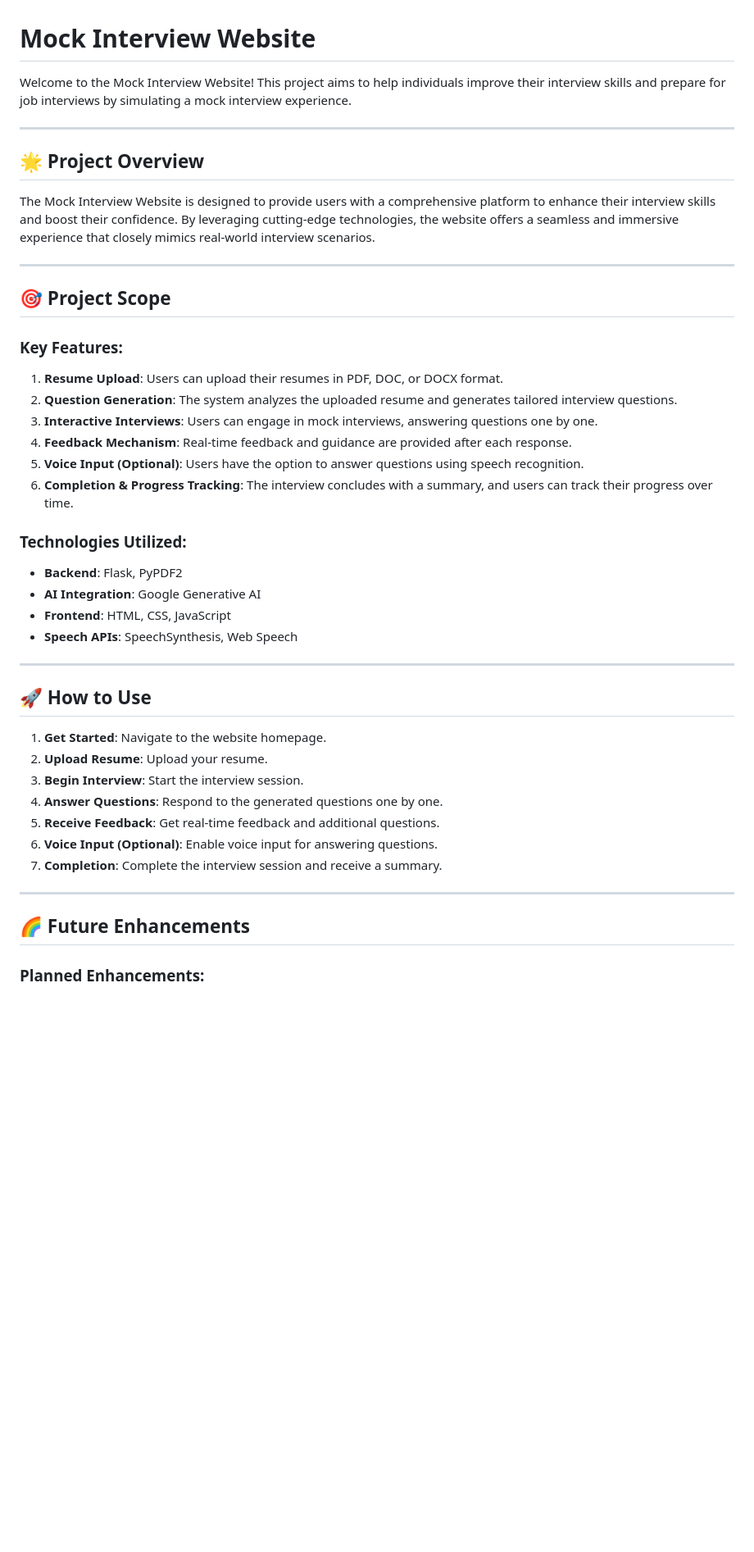
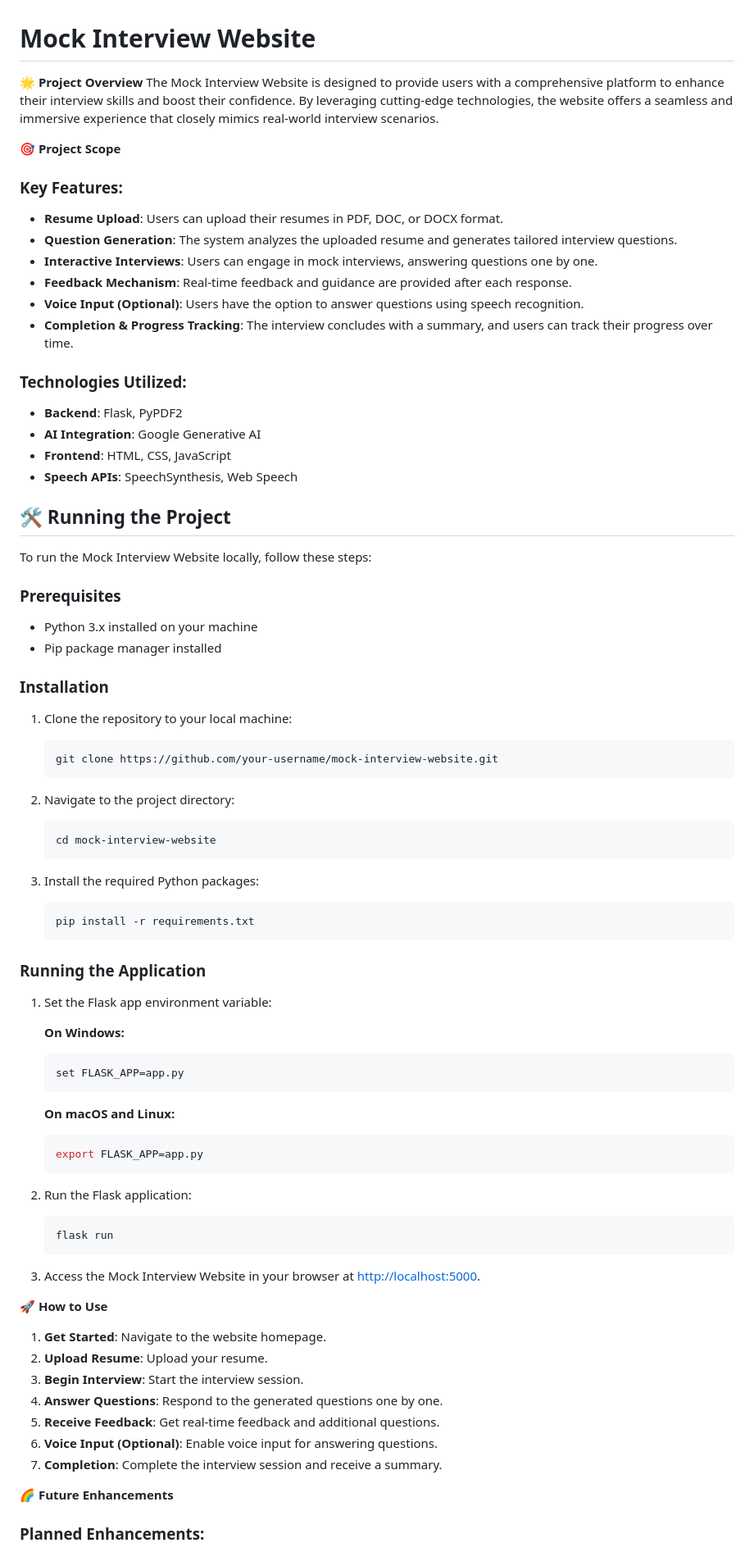
Before and after one commit to amanbadone/Intervue.ai_code_review, a Markdown page: README.md, the part around one of its changes. Shown at 82% size. Rendered like a GitHub page; blank space fills up the shorter version.

````diff
--- a/README.md
+++ b/README.md
@@ -1,37 +1,79 @@
 # Mock Interview Website
 
-Welcome to the Mock Interview Website! This project aims to help individuals improve their interview skills and prepare for job interviews by simulating a mock interview experience.
-
----
-
-## 🌟 Project Overview
-
+🌟 **Project Overview**
 The Mock Interview Website is designed to provide users with a comprehensive platform to enhance their interview skills and boost their confidence. By leveraging cutting-edge technologies, the website offers a seamless and immersive experience that closely mimics real-world interview scenarios.
 
----
-
-## 🎯 Project Scope
-
+🎯 **Project Scope**
 ### Key Features:
-
-1. **Resume Upload**: Users can upload their resumes in PDF, DOC, or DOCX format.
-2. **Question Generation**: The system analyzes the uploaded resume and generates tailored interview questions.
-3. **Interactive Interviews**: Users can engage in mock interviews, answering questions one by one.
-4. **Feedback Mechanism**: Real-time feedback and guidance are provided after each response.
-5. **Voice Input (Optional)**: Users have the option to answer questions using speech recognition.
-6. **Completion & Progress Tracking**: The interview concludes with a summary, and users can track their progress over time.
+- **Resume Upload**: Users can upload their resumes in PDF, DOC, or DOCX format.
+- **Question Generation**: The system analyzes the uploaded resume and generates tailored interview questions.
+- **Interactive Interviews**: Users can engage in mock interviews, answering questions one by one.
+- **Feedback Mechanism**: Real-time feedback and guidance are provided after each response.
+- **Voice Input (Optional)**: Users have the option to answer questions using speech recognition.
+- **Completion & Progress Tracking**: The interview concludes with a summary, and users can track their progress over time.
 
 ### Technologies Utilized:
-
 - **Backend**: Flask, PyPDF2
 - **AI Integration**: Google Generative AI
 - **Frontend**: HTML, CSS, JavaScript
 - **Speech APIs**: SpeechSynthesis, Web Speech
 
----
+## 🛠️ Running the Project
 
-## 🚀 How to Use
+To run the Mock Interview Website locally, follow these steps:
 
+### Prerequisites
+
+- Python 3.x installed on your machine
+- Pip package manager installed
+
+### Installation
+
+1. Clone the repository to your local machine:
+
+    ```bash
+    git clone https://github.com/your-username/mock-interview-website.git
+    ```
+
+2. Navigate to the project directory:
+
+    ```bash
+    cd mock-interview-website
+    ```
+
+3. Install the required Python packages:
+
+    ```bash
+    pip install -r requirements.txt
+    ```
+
+### Running the Application
+
+1. Set the Flask app environment variable:
+
+    **On Windows:**
+
+    ```bash
+    set FLASK_APP=app.py
+    ```
+
+    **On macOS and Linux:**
+
+    ```bash
+    export FLASK_APP=app.py
+    ```
+
+2. Run the Flask application:
+
+    ```bash
+    flask run
+    ```
+
+3. Access the Mock Interview Website in your browser at [http://localhost:5000](http://localhost:5000).
+
+
+
+🚀 **How to Use**
 1. **Get Started**: Navigate to the website homepage.
 2. **Upload Resume**: Upload your resume.
 3. **Begin Interview**: Start the interview session.
@@ -40,8 +82,5 @@ The Mock Interview Website is designed to provide users with a comprehensive pla
 6. **Voice Input (Optional)**: Enable voice input for answering questions.
 7. **Completion**: Complete the interview session and receive a summary.
 
----
-
-## 🌈 Future Enhancements
-
+🌈 **Future Enhancements**
 ### Planned Enhancements:
````
Also changed, not shown: other parts of README.md (+5 -13 lines).
